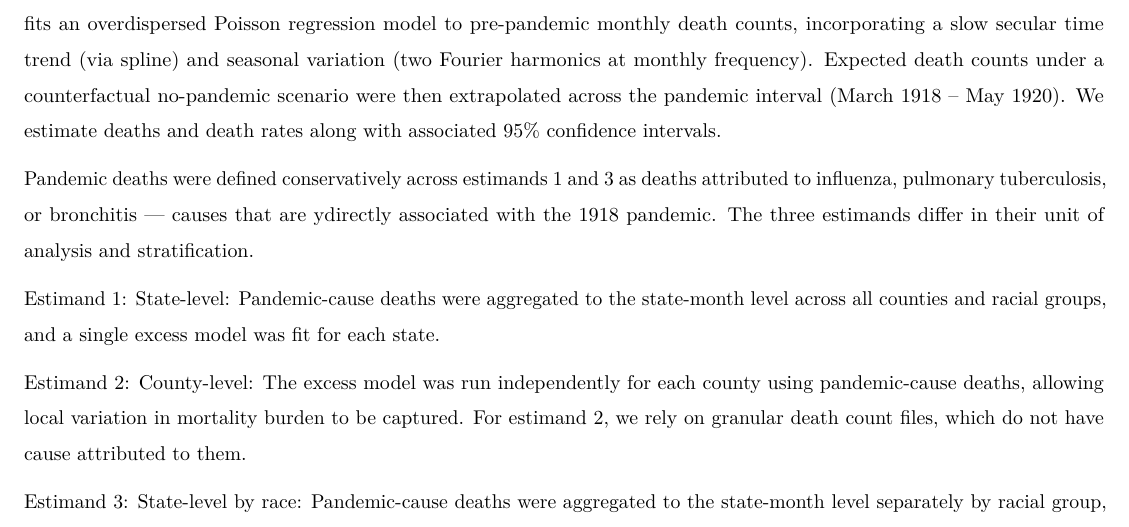
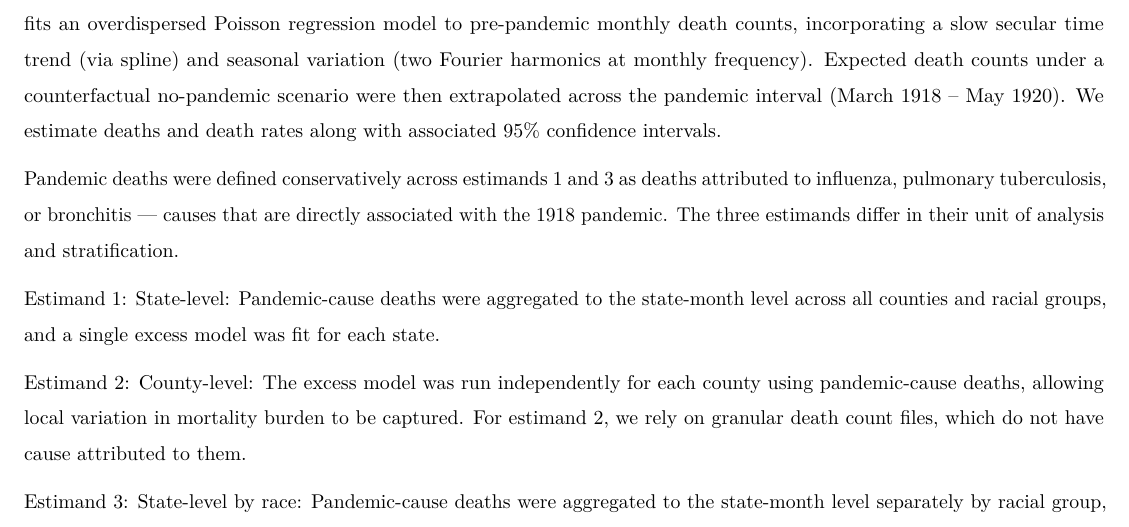
Before and after one commit to theloniousgoerz/1eme, an R Markdown document (Submission/Goerz_Padilla-Pozo_Submission.Rmd): part of the page, cut so that both start at the same text. Rendered offline with R 4.5, knitr and Pandoc, then LaTeX, with nearby package versions.

Commit message:
fixed typo on submission

```diff
--- a/Submission/Goerz_Padilla-Pozo_Submission.Rmd
+++ b/Submission/Goerz_Padilla-Pozo_Submission.Rmd
@@ -52,7 +52,7 @@ header-includes:
 
 We estimate pandemic-era excess mortality for Maryland and Kentucky using the \texttt{excessmort} package in R. The core approach fits an overdispersed Poisson regression model to pre-pandemic monthly death counts, incorporating a slow secular time trend (via spline) and seasonal variation (two Fourier harmonics at monthly frequency). Expected death counts under a counterfactual no-pandemic scenario were then extrapolated across the pandemic interval (March 1918 – May 1920). We estimate deaths and death rates along with associated 95% confidence intervals.
 
-Pandemic deaths were defined conservatively across estimands 1 and 3 as deaths attributed to influenza, pulmonary tuberculosis, or bronchitis — causes that are ydirectly associated with the 1918 pandemic. The three estimands differ in their unit of analysis and stratification.
+Pandemic deaths were defined conservatively across estimands 1 and 3 as deaths attributed to influenza, pulmonary tuberculosis, or bronchitis — causes that are directly associated with the 1918 pandemic. The three estimands differ in their unit of analysis and stratification.
 
 Estimand 1: State-level: Pandemic-cause deaths were aggregated to the state-month level across all counties and racial groups, and a single excess model was fit for each state.
 
```
Also changed, not shown: 1 other file.
